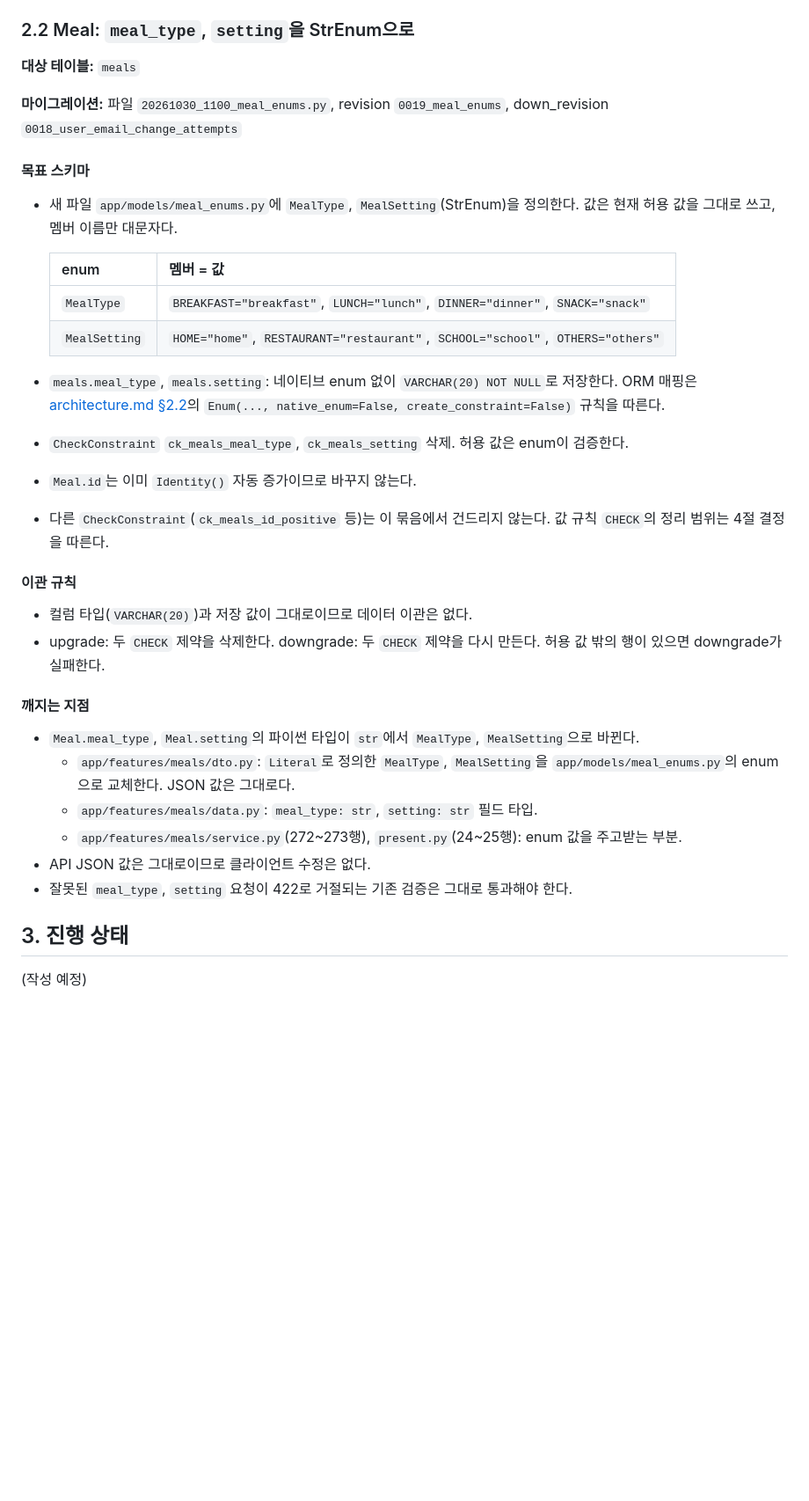
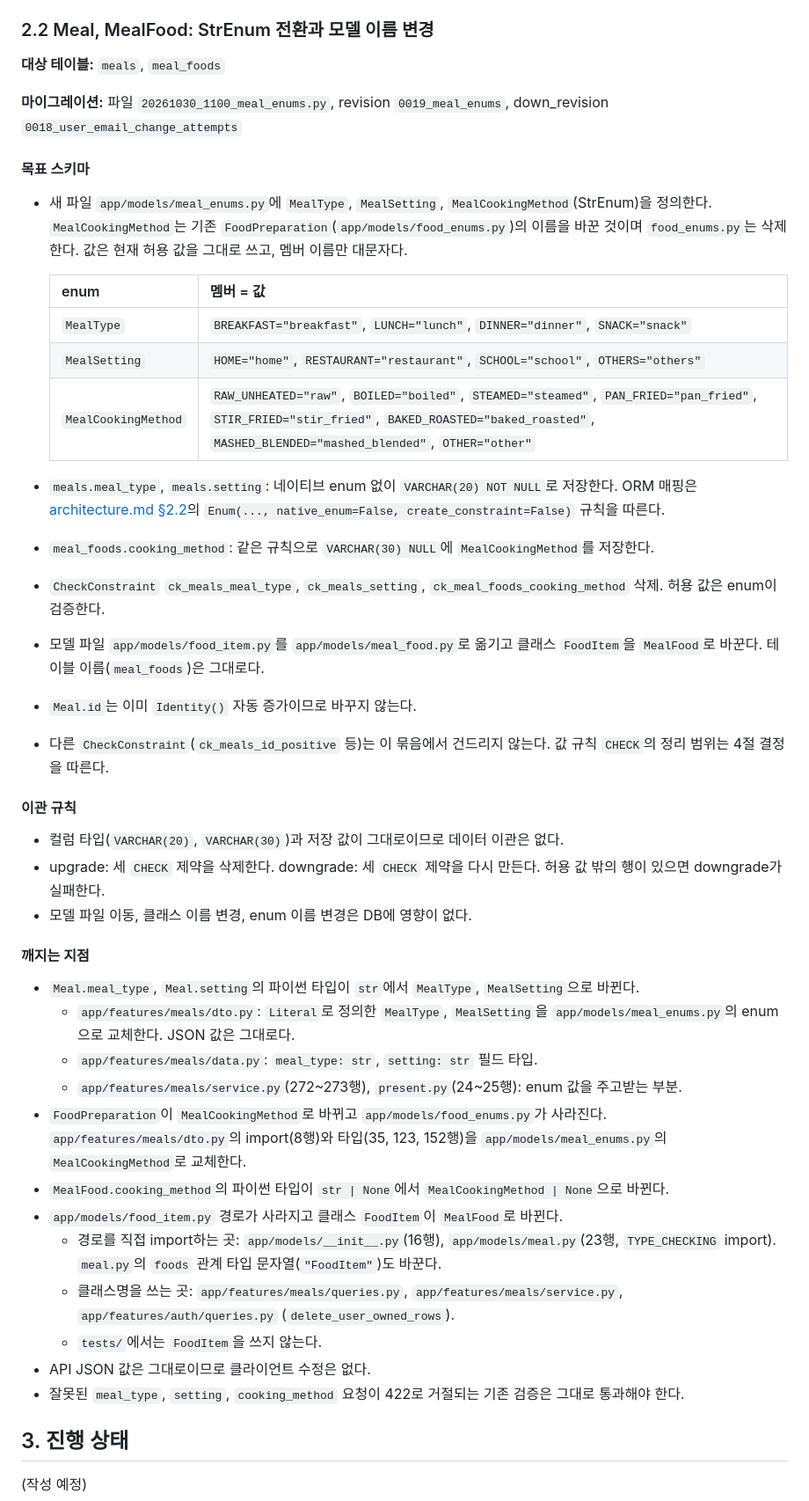
Before and after one commit to snuhcs-course/swpp-2026-project-team-08, a Markdown page: docs/db-overhaul.md, the part around the change. Shown at 88% size. Rendered like a GitHub page; blank space fills up the shorter version.

Commit message:
docs: meal_food 변경 계획

```diff
--- a/docs/db-overhaul.md
+++ b/docs/db-overhaul.md
@@ -107,32 +107,38 @@ revision `0018_user_email_change_attempts`, down_revision `0017_meal_ingredients
 - 영향 없음: `auth/router.py`의 DTO와 엔드포인트(응답 모양 불변), `tests/integration/test_auth.py`의 이메일 변경 테스트(동작 불변이라 그대로 통과해야 한다).
 - 과거 마이그레이션(`20261018_2100_user_email_change.py`, `20261021_1000_bigint_user_ids.py`)은 수정하지 않는다.
 
-### 2.2 Meal: `meal_type`, `setting`을 StrEnum으로
+### 2.2 Meal, MealFood: StrEnum 전환과 모델 이름 변경
 
-**대상 테이블:** `meals`
+**대상 테이블:** `meals`, `meal_foods`
 
 **마이그레이션:** 파일 `20261030_1100_meal_enums.py`, revision `0019_meal_enums`, down_revision `0018_user_email_change_attempts`
 
 #### 목표 스키마
 
-- 새 파일 `app/models/meal_enums.py`에 `MealType`, `MealSetting`(StrEnum)을 정의한다.
+- 새 파일 `app/models/meal_enums.py`에 `MealType`, `MealSetting`, `MealCookingMethod`(StrEnum)을 정의한다.
+  `MealCookingMethod`는 기존 `FoodPreparation`(`app/models/food_enums.py`)의 이름을 바꾼 것이며 `food_enums.py`는 삭제한다.
   값은 현재 허용 값을 그대로 쓰고, 멤버 이름만 대문자다.
 
   | enum | 멤버 = 값 |
   |---|---|
   | `MealType` | `BREAKFAST="breakfast"`, `LUNCH="lunch"`, `DINNER="dinner"`, `SNACK="snack"` |
   | `MealSetting` | `HOME="home"`, `RESTAURANT="restaurant"`, `SCHOOL="school"`, `OTHERS="others"` |
+  | `MealCookingMethod` | `RAW_UNHEATED="raw"`, `BOILED="boiled"`, `STEAMED="steamed"`, `PAN_FRIED="pan_fried"`, `STIR_FRIED="stir_fried"`, `BAKED_ROASTED="baked_roasted"`, `MASHED_BLENDED="mashed_blended"`, `OTHER="other"` |
 
 - `meals.meal_type`, `meals.setting`: 네이티브 enum 없이 `VARCHAR(20) NOT NULL`로 저장한다. ORM 매핑은
   [architecture.md §2.2](../server/docs/architecture.md)의 `Enum(..., native_enum=False, create_constraint=False)` 규칙을 따른다.
-- `CheckConstraint` `ck_meals_meal_type`, `ck_meals_setting` 삭제. 허용 값은 enum이 검증한다.
+- `meal_foods.cooking_method`: 같은 규칙으로 `VARCHAR(30) NULL`에 `MealCookingMethod`를 저장한다.
+- `CheckConstraint` `ck_meals_meal_type`, `ck_meals_setting`, `ck_meal_foods_cooking_method` 삭제. 허용 값은 enum이 검증한다.
+- 모델 파일 `app/models/food_item.py`를 `app/models/meal_food.py`로 옮기고 클래스 `FoodItem`을 `MealFood`로 바꾼다.
+  테이블 이름(`meal_foods`)은 그대로다.
 - `Meal.id`는 이미 `Identity()` 자동 증가이므로 바꾸지 않는다.
 - 다른 `CheckConstraint`(`ck_meals_id_positive` 등)는 이 묶음에서 건드리지 않는다. 값 규칙 `CHECK`의 정리 범위는 4절 결정을 따른다.
 
 #### 이관 규칙
 
-- 컬럼 타입(`VARCHAR(20)`)과 저장 값이 그대로이므로 데이터 이관은 없다.
-- upgrade: 두 `CHECK` 제약을 삭제한다. downgrade: 두 `CHECK` 제약을 다시 만든다. 허용 값 밖의 행이 있으면 downgrade가 실패한다.
+- 컬럼 타입(`VARCHAR(20)`, `VARCHAR(30)`)과 저장 값이 그대로이므로 데이터 이관은 없다.
+- upgrade: 세 `CHECK` 제약을 삭제한다. downgrade: 세 `CHECK` 제약을 다시 만든다. 허용 값 밖의 행이 있으면 downgrade가 실패한다.
+- 모델 파일 이동, 클래스 이름 변경, enum 이름 변경은 DB에 영향이 없다.
 
 #### 깨지는 지점
 
@@ -140,8 +146,17 @@ revision `0018_user_email_change_attempts`, down_revision `0017_meal_ingredients
   - `app/features/meals/dto.py`: `Literal`로 정의한 `MealType`, `MealSetting`을 `app/models/meal_enums.py`의 enum으로 교체한다. JSON 값은 그대로다.
   - `app/features/meals/data.py`: `meal_type: str`, `setting: str` 필드 타입.
   - `app/features/meals/service.py`(272~273행), `present.py`(24~25행): enum 값을 주고받는 부분.
+- `FoodPreparation`이 `MealCookingMethod`로 바뀌고 `app/models/food_enums.py`가 사라진다.
+  `app/features/meals/dto.py`의 import(8행)와 타입(35, 123, 152행)을 `app/models/meal_enums.py`의 `MealCookingMethod`로 교체한다.
+- `MealFood.cooking_method`의 파이썬 타입이 `str | None`에서 `MealCookingMethod | None`으로 바뀐다.
+- `app/models/food_item.py` 경로가 사라지고 클래스 `FoodItem`이 `MealFood`로 바뀐다.
+  - 경로를 직접 import하는 곳: `app/models/__init__.py`(16행), `app/models/meal.py`(23행, `TYPE_CHECKING` import).
+    `meal.py`의 `foods` 관계 타입 문자열(`"FoodItem"`)도 바꾼다.
+  - 클래스명을 쓰는 곳: `app/features/meals/queries.py`, `app/features/meals/service.py`, `app/features/auth/queries.py`
+    (`delete_user_owned_rows`).
+  - `tests/`에서는 `FoodItem`을 쓰지 않는다.
 - API JSON 값은 그대로이므로 클라이언트 수정은 없다.
-- 잘못된 `meal_type`, `setting` 요청이 422로 거절되는 기존 검증은 그대로 통과해야 한다.
+- 잘못된 `meal_type`, `setting`, `cooking_method` 요청이 422로 거절되는 기존 검증은 그대로 통과해야 한다.
 
 ## 3. 진행 상태
 
```
